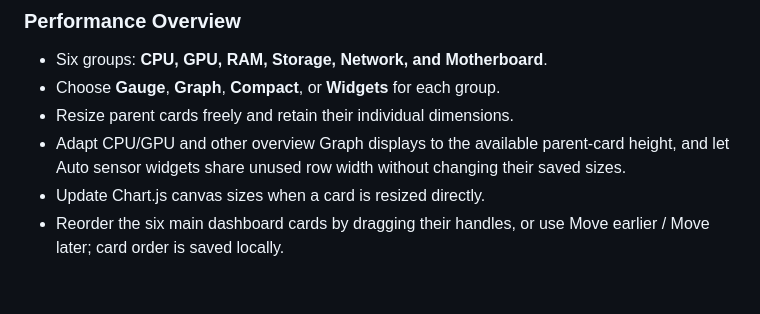
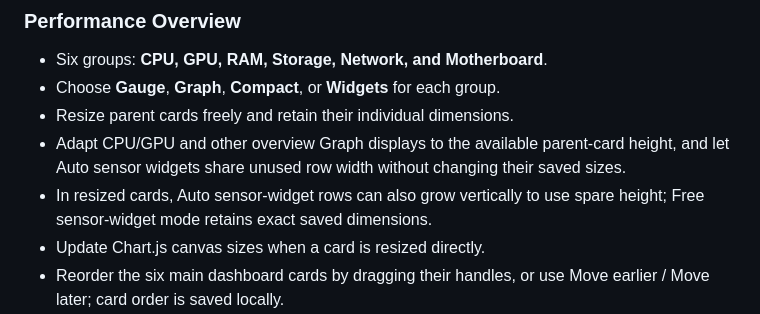
Before and after one commit to KostasNikP/PulseWatch, a Markdown page: README.md, the part around the change. Rendered like a GitHub page; blank space fills up the shorter version.

Commit message:
Document vertical fill for Auto sensor widgets

```diff
--- a/README.md
+++ b/README.md
@@ -42,6 +42,7 @@ Track CPU, memory, and network activity with real-time and historical performanc
 - Choose **Gauge**, **Graph**, **Compact**, or **Widgets** for each group.
 - Resize parent cards freely and retain their individual dimensions.
 - Adapt CPU/GPU and other overview Graph displays to the available parent-card height, and let Auto sensor widgets share unused row width without changing their saved sizes.
+- In resized cards, Auto sensor-widget rows can also grow vertically to use spare height; Free sensor-widget mode retains exact saved dimensions.
 - Update Chart.js canvas sizes when a card is resized directly.
 - Reorder the six main dashboard cards by dragging their handles, or use Move earlier / Move later; card order is saved locally.
 - Choose **Smart Layout** to automatically pack cards into available space, or **Free Layout** to drag cards to any position with optional gaps.
```
